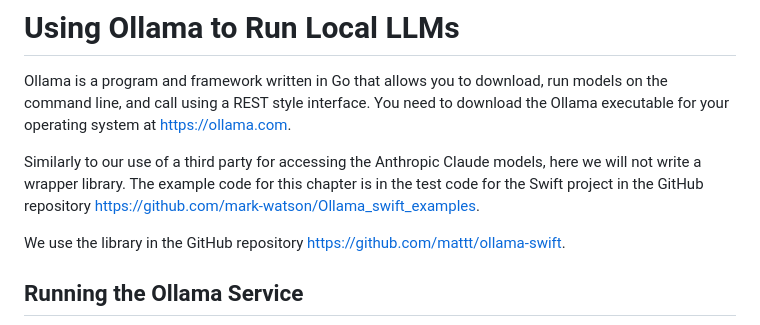
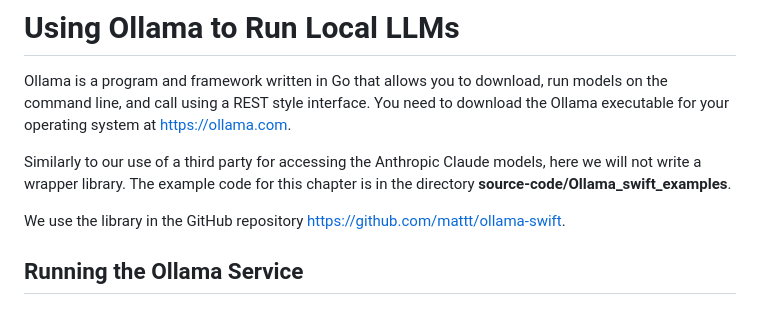
Before and after one commit to mark-watson/SwiftAI-book, a Markdown page: manuscript/llm_ollama.md, the part around the change. Drawn GitHub-style.

Commit message:
change localtion of example code

```diff
--- a/manuscript/llm_ollama.md
+++ b/manuscript/llm_ollama.md
@@ -2,7 +2,7 @@
 
 Ollama is a program and framework written in Go that allows you to download, run models on the command line, and call using a REST style interface. You need to download the Ollama executable for your operating system at [https://ollama.com](https://ollama.com).
 
-Similarly to our use of a third party for accessing the Anthropic Claude models, here we will not write a wrapper library. The example code for this chapter is in the test code for the Swift project in the GitHub repository [https://github.com/mark-watson/Ollama_swift_examples](https://github.com/mark-watson/Ollama_swift_examples).
+Similarly to our use of a third party for accessing the Anthropic Claude models, here we will not write a wrapper library. The example code for this chapter is in the directory **source-code/Ollama_swift_examples**.
 
 We use the library in the GitHub repository [https://github.com/mattt/ollama-swift](https://github.com/mattt/ollama-swift).
 
```
Also changed, not shown: manuscript/llm_openai.md (+1 -1 lines), manuscript/sw.md (+1 -1 lines).
